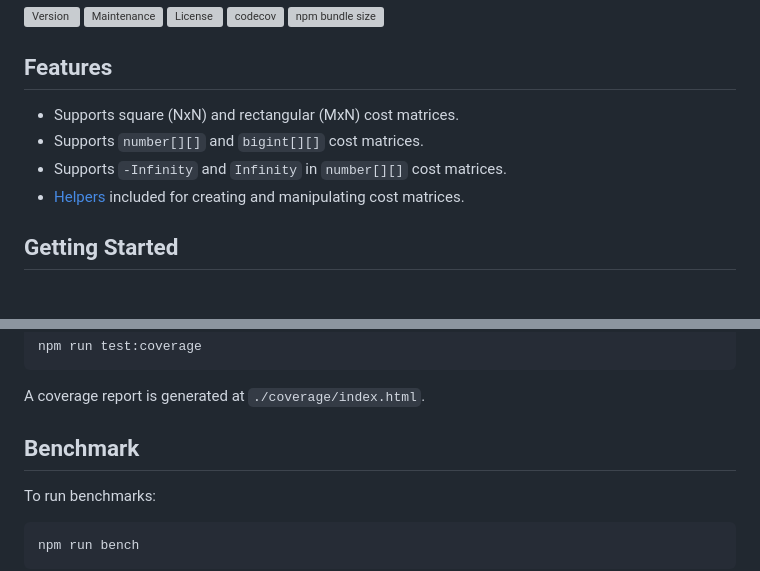
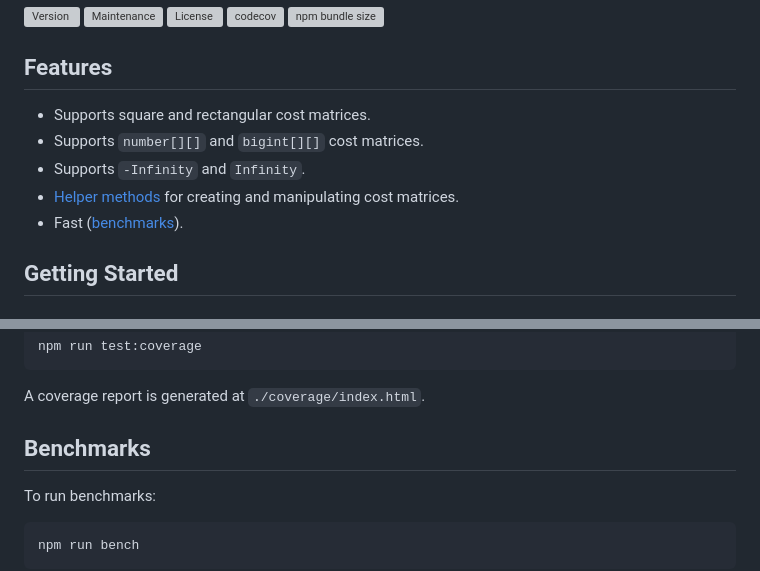
Before and after one commit to havelessbemore/munkres, a Markdown page: README.md, 2 parts joined by grey strips. Drawn GitHub-style; grey boxes are pictures that could not be loaded.

```diff
--- a/README.md
+++ b/README.md
@@ -10,10 +10,11 @@ A lightweight and efficient implementation of the [Munkres (Hungarian) algorithm
 
 ## Features
 
-- Supports square (NxN) and rectangular (MxN) cost matrices.
+- Supports square and rectangular cost matrices.
 - Supports `number[][]` and `bigint[][]` cost matrices.
-- Supports `-Infinity` and `Infinity` in `number[][]` cost matrices.
-- [Helpers](#helpers) included for creating and manipulating cost matrices.
+- Supports `-Infinity` and `Infinity`.
+- [Helper methods](#helpers) for creating and manipulating cost matrices.
+- Fast ([benchmarks](#benchmarks)).
 
 ## Getting Started
 
@@ -175,7 +176,7 @@ npm run test:coverage
 
 A coverage report is generated at `./coverage/index.html`.
 
-## Benchmark
+## Benchmarks
 
 To run benchmarks:
 
```
Also changed, not shown: docs/README.md (+5 -4 lines), docs/modules.md (+14 -14 lines).
